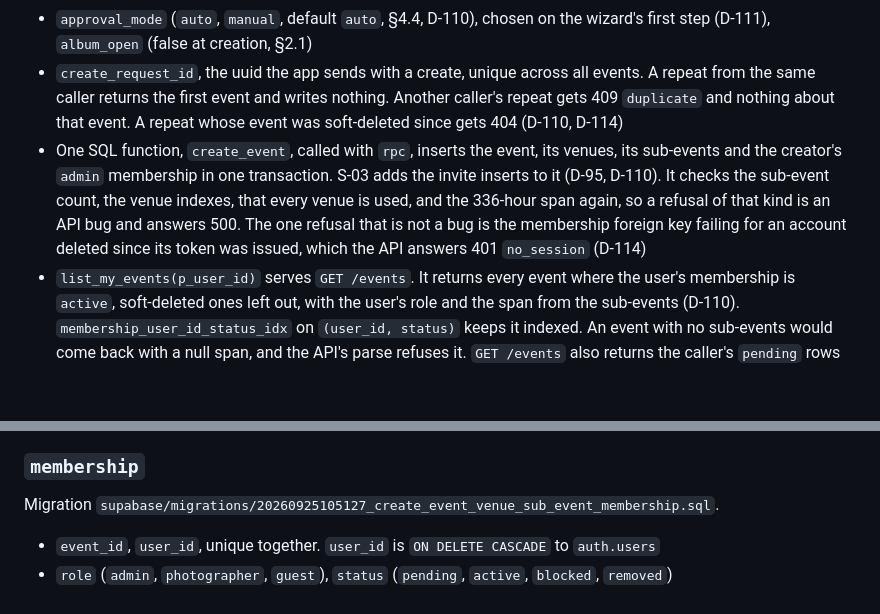
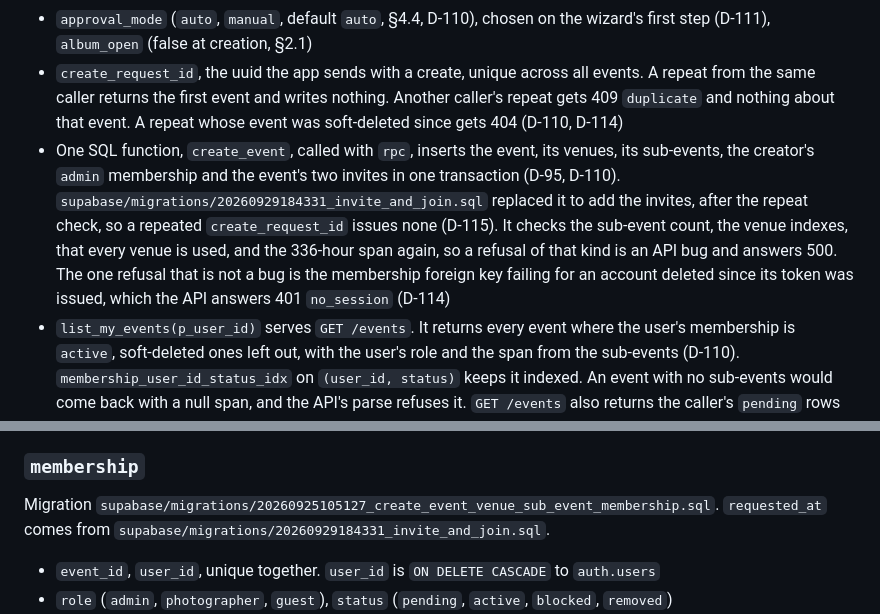
Before and after one commit to MomentLens/app, a Markdown page: docs/ARCHITECTURE.md, 2 parts joined by grey strips. GitHub-like rendering; blank space fills up the shorter version.

```diff
--- a/docs/ARCHITECTURE.md
+++ b/docs/ARCHITECTURE.md
@@ -91,7 +91,7 @@ Migration `supabase/migrations/20260925105127_create_event_venue_sub_event_membe
 - No venue and no verification radius of its own. Each sub-event has both (D-111)
 - `approval_mode` (`auto`, `manual`, default `auto`, §4.4, D-110), chosen on the wizard's first step (D-111), `album_open` (false at creation, §2.1)
 - `create_request_id`, the uuid the app sends with a create, unique across all events. A repeat from the same caller returns the first event and writes nothing. Another caller's repeat gets 409 `duplicate` and nothing about that event. A repeat whose event was soft-deleted since gets 404 (D-110, D-114)
-- One SQL function, `create_event`, called with `rpc`, inserts the event, its venues, its sub-events and the creator's `admin` membership in one transaction. S-03 adds the invite inserts to it (D-95, D-110). It checks the sub-event count, the venue indexes, that every venue is used, and the 336-hour span again, so a refusal of that kind is an API bug and answers 500. The one refusal that is not a bug is the membership foreign key failing for an account deleted since its token was issued, which the API answers 401 `no_session` (D-114)
+- One SQL function, `create_event`, called with `rpc`, inserts the event, its venues, its sub-events, the creator's `admin` membership and the event's two invites in one transaction (D-95, D-110). `supabase/migrations/20260929184331_invite_and_join.sql` replaced it to add the invites, after the repeat check, so a repeated `create_request_id` issues none (D-115). It checks the sub-event count, the venue indexes, that every venue is used, and the 336-hour span again, so a refusal of that kind is an API bug and answers 500. The one refusal that is not a bug is the membership foreign key failing for an account deleted since its token was issued, which the API answers 401 `no_session` (D-114)
 - `list_my_events(p_user_id)` serves `GET /events`. It returns every event where the user's membership is `active`, soft-deleted ones left out, with the user's role and the span from the sub-events (D-110). `membership_user_id_status_idx` on `(user_id, status)` keeps it indexed. An event with no sub-events would come back with a null span, and the API's parse refuses it. `GET /events` also returns the caller's `pending` rows as join requests, each with the event's name and the role (D-115)
 - Both functions take the user as a parameter, so `execute` is granted to `service_role` only. They run as `security invoker`
 - `PUT /events/{eventId}/cover` replaces `cover_key` and deletes nothing, so a replaced cover's object stays in R2. A cover has no size limit (D-114)
@@ -118,7 +118,7 @@ Migration `supabase/migrations/20260925105127_create_event_venue_sub_event_membe
 - Deleted only while it has no photos, and never the event's last one. An edit moves no photo and no `venue_verification` row. Other phones see an edit or a Delay on their next fetch of the event; there is no Realtime on this table (D-100)
 
 ### `membership`
-Migration `supabase/migrations/20260925105127_create_event_venue_sub_event_membership.sql`.
+Migration `supabase/migrations/20260925105127_create_event_venue_sub_event_membership.sql`. `requested_at` comes from `supabase/migrations/20260929184331_invite_and_join.sql`.
 - `event_id`, `user_id`, unique together. `user_id` is `ON DELETE CASCADE` to `auth.users`
 - `role` (`admin`, `photographer`, `guest`), `status` (`pending`, `active`, `blocked`, `removed`)
 - Exactly one `admin` row per event, its creator's. A role change moves someone between `guest` and `photographer` only (D-102)
```
Also changed, not shown: other parts of docs/ARCHITECTURE.md (+12 -5 lines).
